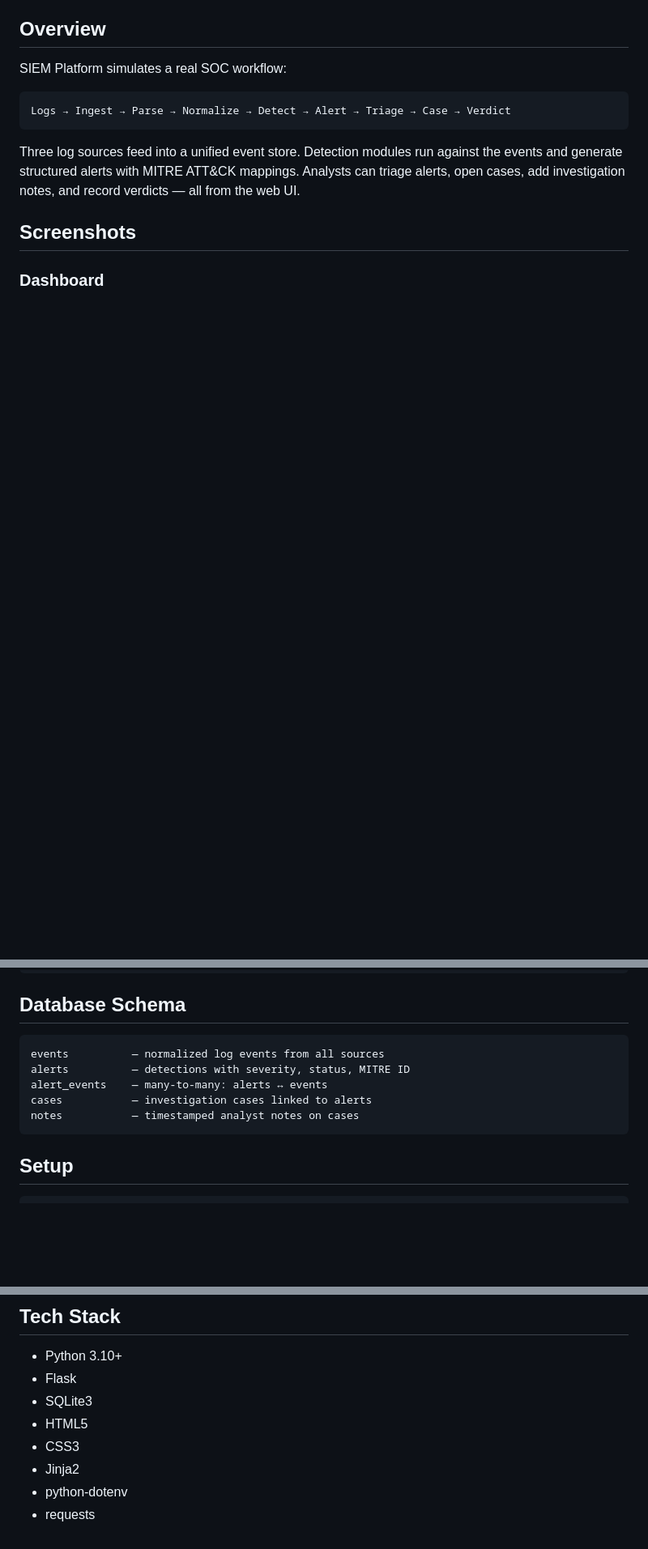
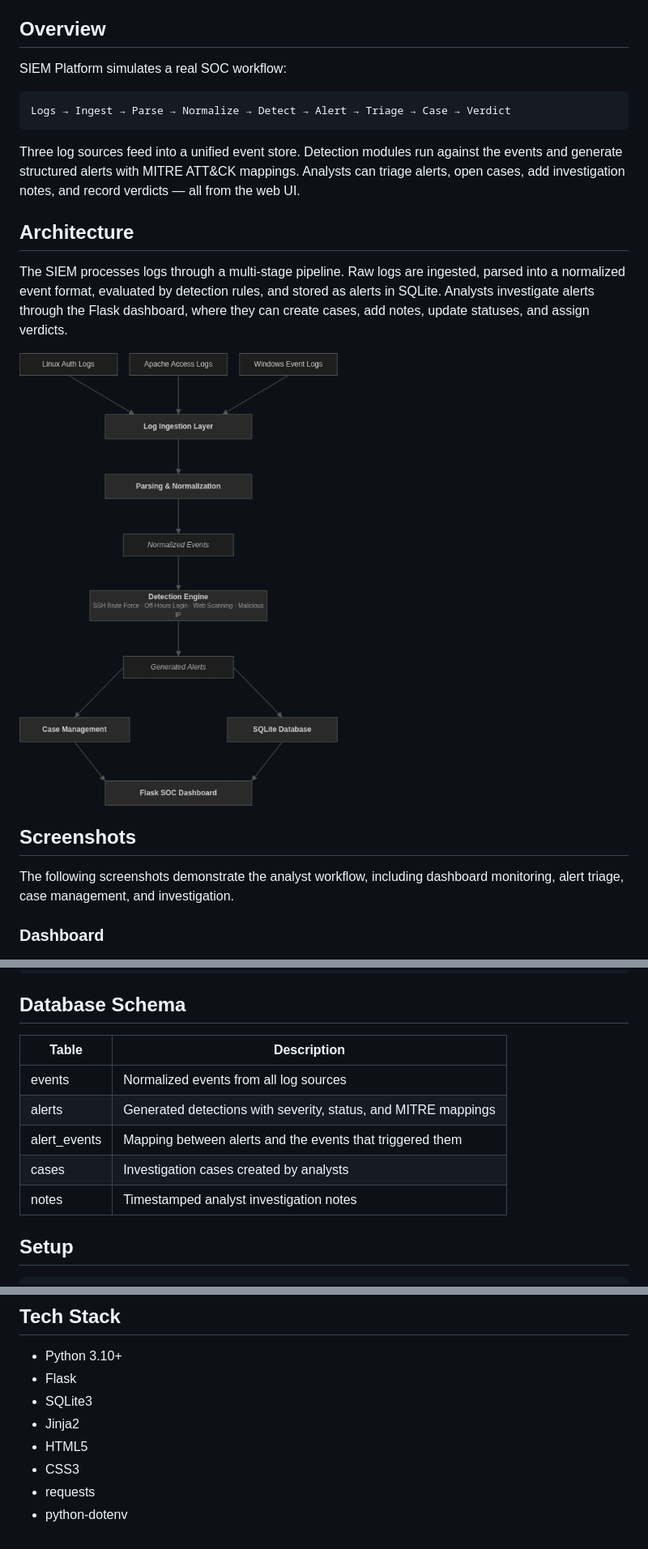
Before and after one commit to yugg755i/siem-platform, a Markdown page: README.md, 3 parts joined by grey strips. Shown at 81% size. Rendered like a GitHub page; blank space fills up the shorter version.

````diff
--- a/README.md
+++ b/README.md
@@ -34,7 +38,15 @@ Logs → Ingest → Parse → Normalize → Detect → Alert → Triage → Case
 
 Three log sources feed into a unified event store. Detection modules run against the events and generate structured alerts with MITRE ATT&CK mappings. Analysts can triage alerts, open cases, add investigation notes, and record verdicts — all from the web UI.
 
+## Architecture
+
+The SIEM processes logs through a multi-stage pipeline. Raw logs are ingested, parsed into a normalized event format, evaluated by detection rules, and stored as alerts in SQLite. Analysts investigate alerts through the Flask dashboard, where they can create cases, add notes, update statuses, and assign verdicts.
+
+![Architecture](architecture/siem-platform-architecture.png)
+
 ## Screenshots
+
+The following screenshots demonstrate the analyst workflow, including dashboard monitoring, alert triage, case management, and investigation.
 
 ### Dashboard
 ![Dashboard](screenshots/dashboard.png)
@@ -150,13 +162,13 @@ siem-platform/
 
 ## Database Schema
 
-```
-events          — normalized log events from all sources
-alerts          — detections with severity, status, MITRE ID
-alert_events    — many-to-many: alerts ↔ events
-cases           — investigation cases linked to alerts
-notes           — timestamped analyst notes on cases
-```
+| Table | Description |
+|-------|-------------|
+| events | Normalized events from all log sources |
+| alerts | Generated detections with severity, status, and MITRE mappings |
+| alert_events | Mapping between alerts and the events that triggered them |
+| cases | Investigation cases created by analysts |
+| notes | Timestamped analyst investigation notes |
 
 ## Setup
 
@@ -211,8 +231,8 @@ python app.py
 - Python 3.10+
 - Flask
 - SQLite3
+- Jinja2
 - HTML5
 - CSS3
-- Jinja2
+- requests
 - python-dotenv
-- requests
````
Also changed, not shown: other parts of README.md (+28 -16 lines).
